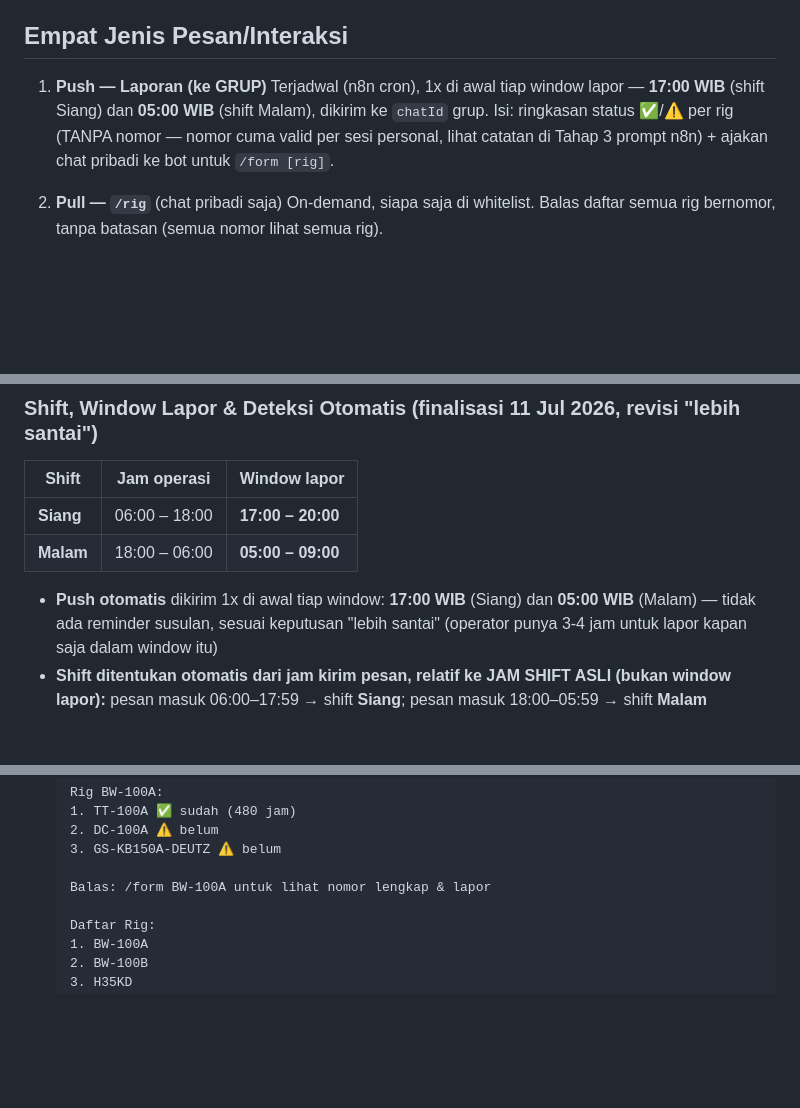
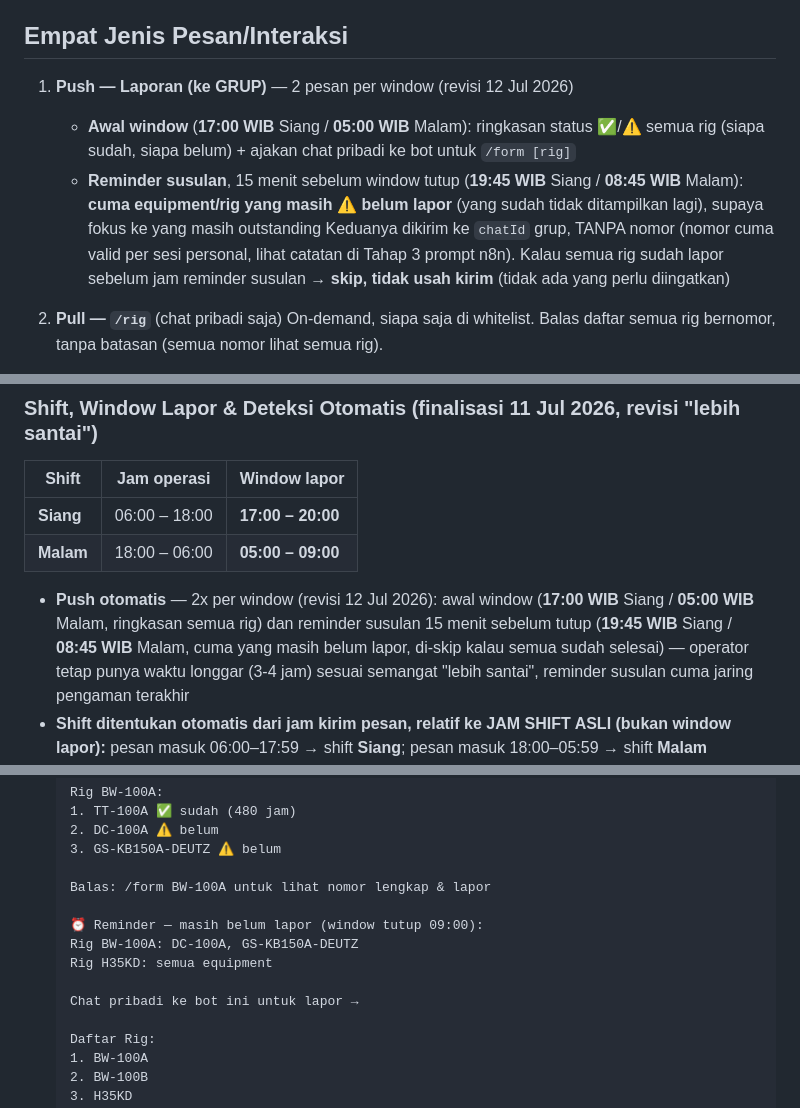
Before and after one commit to maman0807-rgb/rigbase-station, a Markdown page: docs/waha/WAHA_ERAMHOIST_KONSEP.md, 3 parts joined by grey strips. Rendered like a GitHub page; blank space fills up the shorter version.

```diff
--- a/docs/waha/WAHA_ERAMHOIST_KONSEP.md
+++ b/docs/waha/WAHA_ERAMHOIST_KONSEP.md
@@ -51,8 +51,10 @@ Kode equipment pakai `tag_number` asli untuk jalur cepat `/jamjalan`. Untuk jalu
 
 ## Empat Jenis Pesan/Interaksi
 
-1. **Push — Laporan (ke GRUP)**
-   Terjadwal (n8n cron), 1x di awal tiap window lapor — **17:00 WIB** (shift Siang) dan **05:00 WIB** (shift Malam), dikirim ke `chatId` grup. Isi: ringkasan status ✅/⚠️ per rig (TANPA nomor — nomor cuma valid per sesi personal, lihat catatan di Tahap 3 prompt n8n) + ajakan chat pribadi ke bot untuk `/form [rig]`.
+1. **Push — Laporan (ke GRUP)** — 2 pesan per window (revisi 12 Jul 2026)
+   - **Awal window** (**17:00 WIB** Siang / **05:00 WIB** Malam): ringkasan status ✅/⚠️ semua rig (siapa sudah, siapa belum) + ajakan chat pribadi ke bot untuk `/form [rig]`
+   - **Reminder susulan**, 15 menit sebelum window tutup (**19:45 WIB** Siang / **08:45 WIB** Malam): **cuma equipment/rig yang masih ⚠️ belum lapor** (yang sudah tidak ditampilkan lagi), supaya fokus ke yang masih outstanding
+   Keduanya dikirim ke `chatId` grup, TANPA nomor (nomor cuma valid per sesi personal, lihat catatan di Tahap 3 prompt n8n). Kalau semua rig sudah lapor sebelum jam reminder susulan → **skip, tidak usah kirim** (tidak ada yang perlu diingatkan)
 
 2. **Pull — `/rig`** (chat pribadi saja)
    On-demand, siapa saja di whitelist. Balas daftar semua rig bernomor, tanpa batasan (semua nomor lihat semua rig).
@@ -149,7 +151,7 @@ Kalau ternyata kolomnya `text` (bukan `uuid`), desain di atas tetap jalan tanpa
 | **Siang** | 06:00 – 18:00 | **17:00 – 20:00** |
 | **Malam** | 18:00 – 06:00 | **05:00 – 09:00** |
 
-- **Push otomatis** dikirim 1x di awal tiap window: **17:00 WIB** (Siang) dan **05:00 WIB** (Malam) — tidak ada reminder susulan, sesuai keputusan "lebih santai" (operator punya 3-4 jam untuk lapor kapan saja dalam window itu)
+- **Push otomatis** — 2x per window (revisi 12 Jul 2026): awal window (**17:00 WIB** Siang / **05:00 WIB** Malam, ringkasan semua rig) dan reminder susulan 15 menit sebelum tutup (**19:45 WIB** Siang / **08:45 WIB** Malam, cuma yang masih belum lapor, di-skip kalau semua sudah selesai) — operator tetap punya waktu longgar (3-4 jam) sesuai semangat "lebih santai", reminder susulan cuma jaring pengaman terakhir
 - **Shift ditentukan otomatis dari jam kirim pesan, relatif ke JAM SHIFT ASLI (bukan window lapor):** pesan masuk 06:00–17:59 → shift **Siang**; pesan masuk 18:00–05:59 → shift **Malam**
 - **Entry di LUAR window tetap diterima** — window cuma soal kapan bot proaktif nge-push, bukan pembatas kapan operator boleh lapor. Operator lapor jam 12:00 (tengah shift Siang) tetap tercatat shift Siang, tidak ditolak
 - Deteksi ini berlaku untuk **jalur utama** (balasan angka). Jalur cepat `/jamjalan` tetap wajib sebut shift manual (`siang`/`malam`) karena operator mungkin lapor lintas-shift pakai jalur ini
@@ -249,6 +251,12 @@ Format: `/jamjalan [tag_number] [siang|malam] [jam] [baik|waspada|rusak] [catata
   3. GS-KB150A-DEUTZ ⚠️ belum
 
   Balas: /form BW-100A untuk lihat nomor lengkap & lapor
+
+  ⏰ Reminder — masih belum lapor (window tutup 09:00):
+  Rig BW-100A: DC-100A, GS-KB150A-DEUTZ
+  Rig H35KD: semua equipment
+
+  Chat pribadi ke bot ini untuk lapor →
 
   Daftar Rig:
   1. BW-100A
```
Also changed, not shown: other parts of docs/waha/WAHA_ERAMHOIST_KONSEP.md (+1 -1 lines), docs/waha/N8N_WAHA_ERAMHOIST_PROMPT.md (+26 -9 lines).
